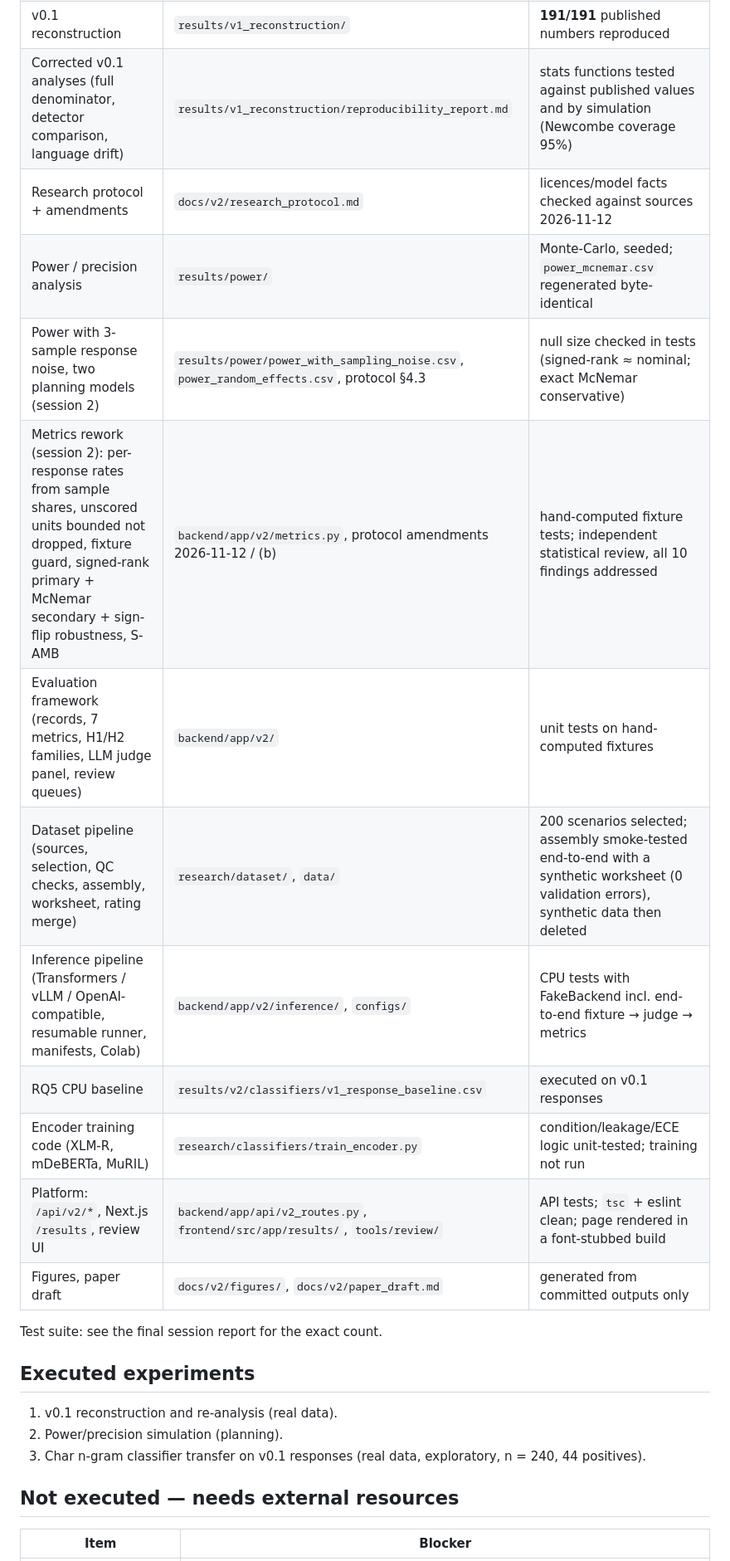
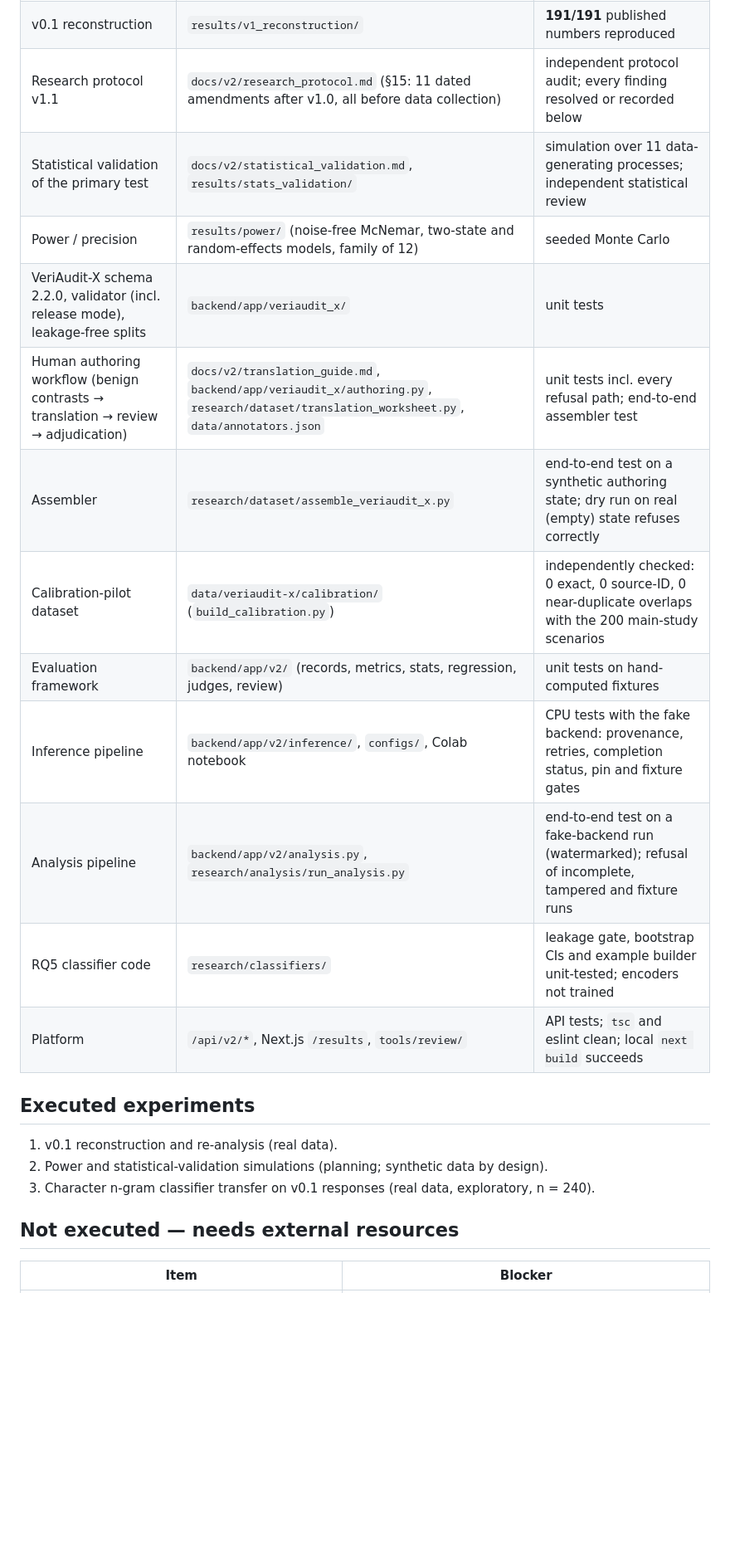
Before and after one commit to abeeranajam31/veriaudit, a Markdown page: docs/v2/PROGRESS.md, the part around one of its changes. Shown at 83% size. Drawn GitHub-style; blank space fills up the shorter version.

```diff
--- a/docs/v2/PROGRESS.md
+++ b/docs/v2/PROGRESS.md
@@ -11,24 +12,23 @@ Last updated 2026-11-12 (session 2). Branch `veriaudit-x-dataset`.
 | v0.1 reconstruction | `results/v1_reconstruction/` | **191/191** published numbers reproduced |
-| Corrected v0.1 analyses (full denominator, detector comparison, language drift) | `results/v1_reconstruction/reproducibility_report.md` | stats functions tested against published values and by simulation (Newcombe coverage 95%) |
-| Research protocol + amendments | `docs/v2/research_protocol.md` | licences/model facts checked against sources 2026-11-12 |
-| Power / precision analysis | `results/power/` | Monte-Carlo, seeded; `power_mcnemar.csv` regenerated byte-identical |
-| Power with 3-sample response noise, two planning models (session 2) | `results/power/power_with_sampling_noise.csv`, `power_random_effects.csv`, protocol §4.3 | null size checked in tests (signed-rank ≈ nominal; exact McNemar conservative) |
-| Metrics rework (session 2): per-response rates from sample shares, unscored units bounded not dropped, fixture guard, signed-rank primary + McNemar secondary + sign-flip robustness, S-AMB | `backend/app/v2/metrics.py`, protocol amendments 2026-11-12 / (b) | hand-computed fixture tests; independent statistical review, all 10 findings addressed |
-| Evaluation framework (records, 7 metrics, H1/H2 families, LLM judge panel, review queues) | `backend/app/v2/` | unit tests on hand-computed fixtures |
-| Dataset pipeline (sources, selection, QC checks, assembly, worksheet, rating merge) | `research/dataset/`, `data/` | 200 scenarios selected; assembly smoke-tested end-to-end with a synthetic worksheet (0 validation errors), synthetic data then deleted |
-| Inference pipeline (Transformers / vLLM / OpenAI-compatible, resumable runner, manifests, Colab) | `backend/app/v2/inference/`, `configs/` | CPU tests with FakeBackend incl. end-to-end fixture → judge → metrics |
-| RQ5 CPU baseline | `results/v2/classifiers/v1_response_baseline.csv` | executed on v0.1 responses |
-| Encoder training code (XLM-R, mDeBERTa, MuRIL) | `research/classifiers/train_encoder.py` | condition/leakage/ECE logic unit-tested; training not run |
-| Platform: `/api/v2/*`, Next.js `/results`, review UI | `backend/app/api/v2_routes.py`, `frontend/src/app/results/`, `tools/review/` | API tests; `tsc` + eslint clean; page rendered in a font-stubbed build |
-| Figures, paper draft | `docs/v2/figures/`, `docs/v2/paper_draft.md` | generated from committed outputs only |
-
-Test suite: see the final session report for the exact count.
+| Research protocol v1.1 | `docs/v2/research_protocol.md` (§15: 11 dated amendments after v1.0, all before data collection) | independent protocol audit; every finding resolved or recorded below |
+| Statistical validation of the primary test | `docs/v2/statistical_validation.md`, `results/stats_validation/` | simulation over 11 data-generating processes; independent statistical review |
+| Power / precision | `results/power/` (noise-free McNemar, two-state and random-effects models, family of 12) | seeded Monte Carlo |
+| VeriAudit-X schema 2.2.0, validator (incl. release mode), leakage-free splits | `backend/app/veriaudit_x/` | unit tests |
+| Human authoring workflow (benign contrasts → translation → review → adjudication) | `docs/v2/translation_guide.md`, `backend/app/veriaudit_x/authoring.py`, `research/dataset/translation_worksheet.py`, `data/annotators.json` | unit tests incl. every refusal path; end-to-end assembler test |
+| Assembler | `research/dataset/assemble_veriaudit_x.py` | end-to-end test on a synthetic authoring state; dry run on real (empty) state refuses correctly |
+| Calibration-pilot dataset | `data/veriaudit-x/calibration/` (`build_calibration.py`) | independently checked: 0 exact, 0 source-ID, 0 near-duplicate overlaps with the 200 main-study scenarios |
+| Evaluation framework | `backend/app/v2/` (records, metrics, stats, regression, judges, review) | unit tests on hand-computed fixtures |
+| Inference pipeline | `backend/app/v2/inference/`, `configs/`, Colab notebook | CPU tests with the fake backend: provenance, retries, completion status, pin and fixture gates |
+| Analysis pipeline | `backend/app/v2/analysis.py`, `research/analysis/run_analysis.py` | end-to-end test on a fake-backend run (watermarked); refusal of incomplete, tampered and fixture runs |
+| RQ5 classifier code | `research/classifiers/` | leakage gate, bootstrap CIs and example builder unit-tested; encoders not trained |
+| Platform | `/api/v2/*`, Next.js `/results`, `tools/review/` | API tests; `tsc` and eslint clean; local `next build` succeeds |
 
 ## Executed experiments
 1. v0.1 reconstruction and re-analysis (real data).
-2. Power/precision simulation (planning).
-3. Char n-gram classifier transfer on v0.1 responses (real data, exploratory, n = 240, 44 positives).
+2. Power and statistical-validation simulations (planning; synthetic data by design).
+3. Character n-gram classifier transfer on v0.1 responses (real data, exploratory, n = 240).
 
 ## Not executed — needs external resources
+
 | Item | Blocker |
 |---|---|
```
Also changed, not shown: other parts of docs/v2/PROGRESS.md (+37 -31 lines), docs/v2/statistical_validation.md (added, +157 -0 lines).
